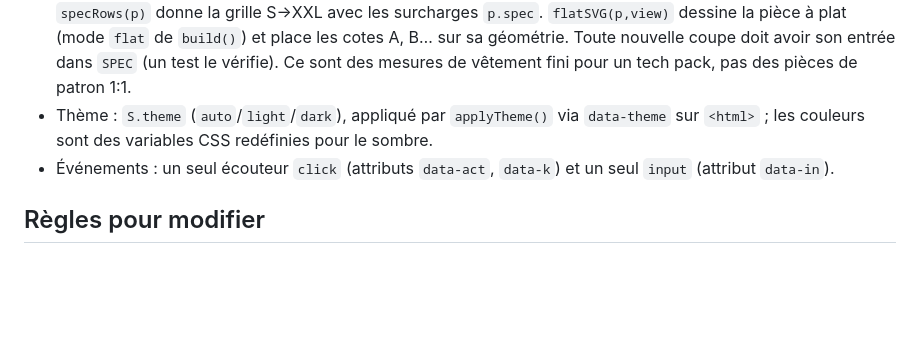
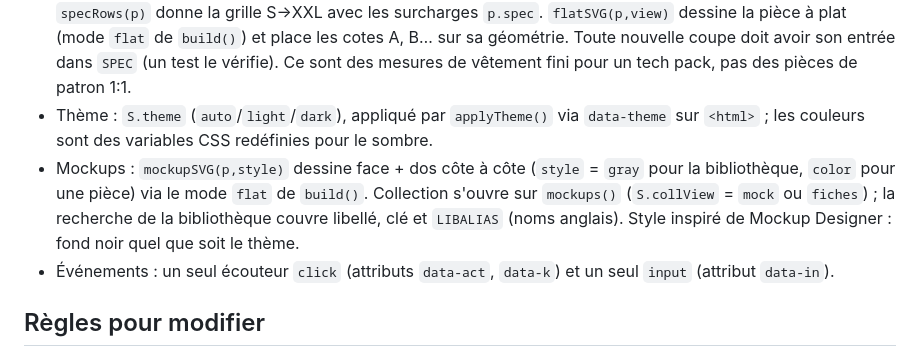
Before and after one commit to SoLazyoff/atelier-projet, a Markdown page: CLAUDE.md, the part around the change. GitHub-like rendering; blank space fills up the shorter version.

Commit message:
Documente la vue Mockups
Co-Authored-By: Claude Opus 5.5 <noreply@anthropic.com>

```diff
--- a/CLAUDE.md
+++ b/CLAUDE.md
@@ -15,6 +15,7 @@ Langue de l'interface : français. Le téléphone est la cible principale (mobil
 - Export de fiche : `sheetData(kind,id)` (`kind` = `look` pour la collection, `lb` pour le Lookbook) alimente `exportPdf()` (zone `#print` + `window.print()`) et `exportPng()` (canvas, partage natif sinon téléchargement).
 - Patronage : `SPEC` (mesures taille M par coupe), `POM` (libellés), `GRADE` (pas par taille), `TOL` (tolérances) ; `specRows(p)` donne la grille S→XXL avec les surcharges `p.spec`. `flatSVG(p,view)` dessine la pièce à plat (mode `flat` de `build()`) et place les cotes A, B… sur sa géométrie. Toute nouvelle coupe doit avoir son entrée dans `SPEC` (un test le vérifie). Ce sont des mesures de vêtement fini pour un tech pack, pas des pièces de patron 1:1.
 - Thème : `S.theme` (`auto`/`light`/`dark`), appliqué par `applyTheme()` via `data-theme` sur `<html>` ; les couleurs sont des variables CSS redéfinies pour le sombre.
+- Mockups : `mockupSVG(p,style)` dessine face + dos côte à côte (`style` = `gray` pour la bibliothèque, `color` pour une pièce) via le mode `flat` de `build()`. Collection s'ouvre sur `mockups()` (`S.collView` = `mock` ou `fiches`) ; la recherche de la bibliothèque couvre libellé, clé et `LIBALIAS` (noms anglais). Style inspiré de Mockup Designer : fond noir quel que soit le thème.
 - Événements : un seul écouteur `click` (attributs `data-act`, `data-k`) et un seul `input` (attribut `data-in`).
 
 ## Règles pour modifier
```
